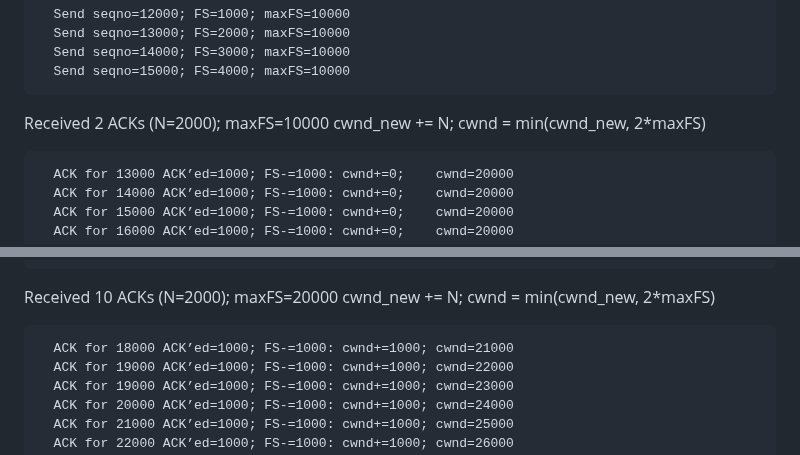
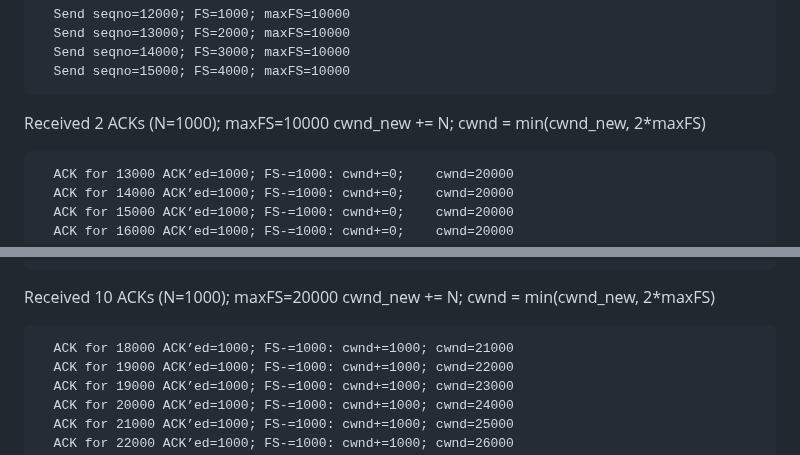
Before and after one commit to ietf-wg-ccwg/draft-ietf-ccwg-ratelimited-increase, a Markdown page: draft-ietf-ccwg-ratelimited-increase.md, 2 parts joined by grey strips. Rendered like a GitHub page.

```diff
--- a/draft-ietf-ccwg-ratelimited-increase.md
+++ b/draft-ietf-ccwg-ratelimited-increase.md
@@ -328,7 +328,7 @@ Round 3, the sender has 4000B to send in 4 packets (1000B), cwnd=20000
   Send seqno=15000; FS=4000; maxFS=10000
 ~~~~~~~~~~
 
-Received 2 ACKs (N=2000); maxFS=10000
+Received 2 ACKs (N=1000); maxFS=10000
 cwnd_new += N; cwnd = min(cwnd_new, 2*maxFS)
 
 ~~~~~~~~~~
@@ -365,7 +365,7 @@ Round 4, the sender has 20000B to send in 20 packets (1000B), cwnd=20000
   Send seqno=35000; FS=20000; maxFS=20000
 ~~~~~~~~~~
 
-Received 10 ACKs (N=2000); maxFS=20000
+Received 10 ACKs (N=1000); maxFS=20000
 cwnd_new += N; cwnd = min(cwnd_new, 2*maxFS)
 
 ~~~~~~~~~~
```
Also changed, not shown: other parts of draft-ietf-ccwg-ratelimited-increase.md (+5 -4 lines).
